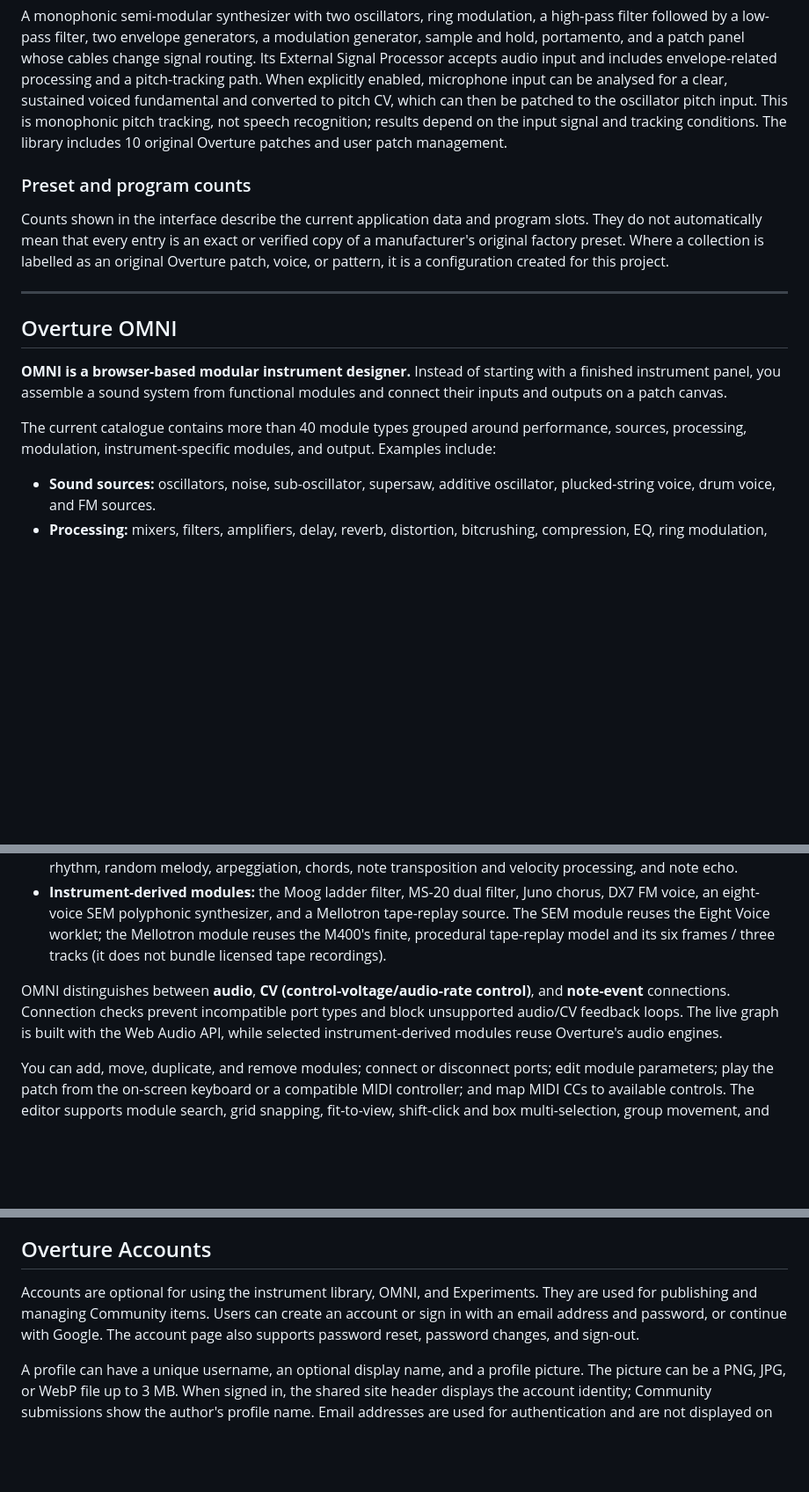
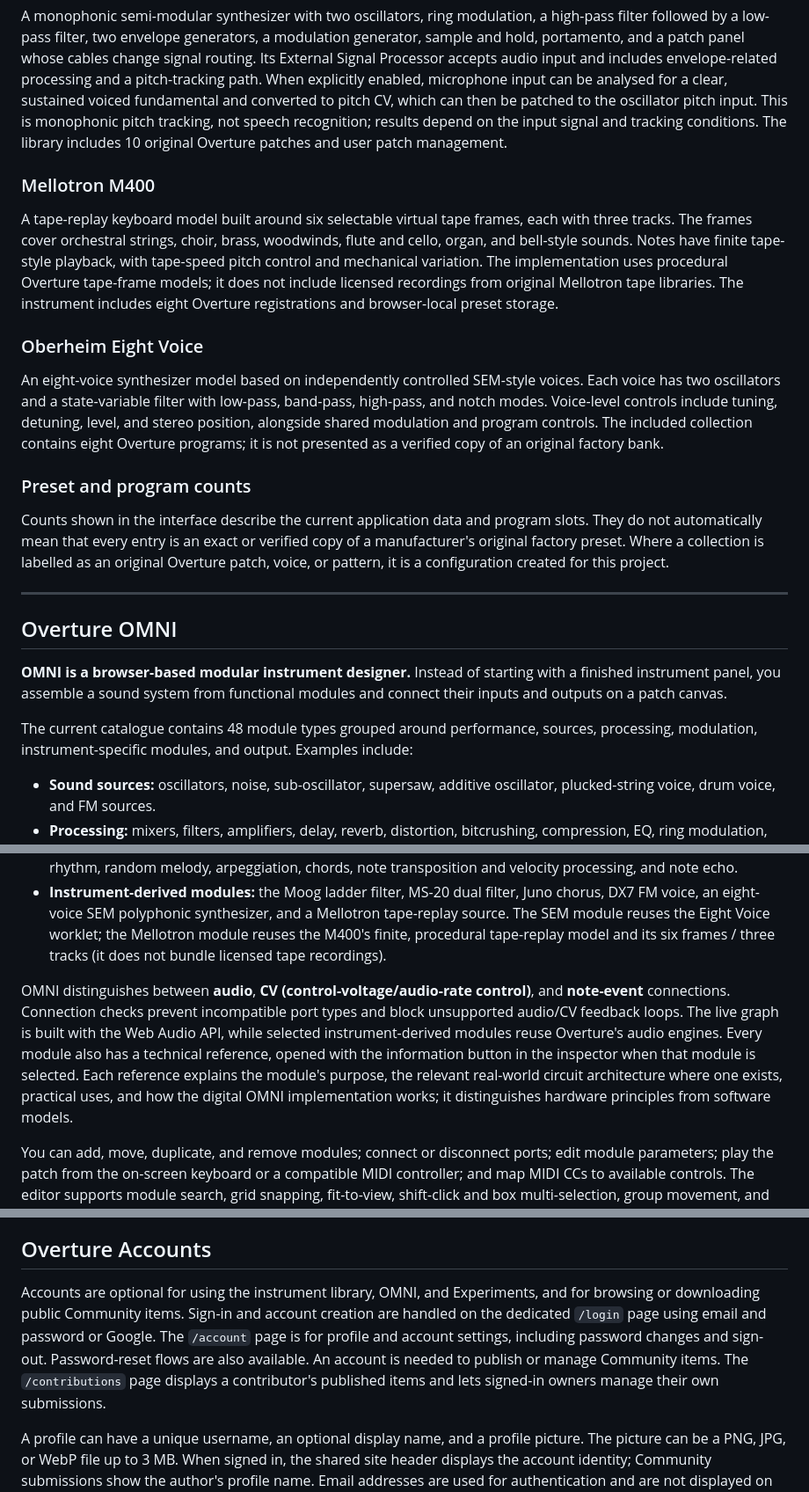
Before and after one commit to ForeverBoundless/Overture-Instruments, a Markdown page: README.md, 3 parts joined by grey strips. Shown at 88% size. GitHub-like rendering; blank space fills up the shorter version.

```diff
--- a/README.md
+++ b/README.md
@@ -75,6 +75,14 @@ A rhythm machine whose percussion is synthesized in real time rather than played
 
 A monophonic semi-modular synthesizer with two oscillators, ring modulation, a high-pass filter followed by a low-pass filter, two envelope generators, a modulation generator, sample and hold, portamento, and a patch panel whose cables change signal routing. Its External Signal Processor accepts audio input and includes envelope-related processing and a pitch-tracking path. When explicitly enabled, microphone input can be analysed for a clear, sustained voiced fundamental and converted to pitch CV, which can then be patched to the oscillator pitch input. This is monophonic pitch tracking, not speech recognition; results depend on the input signal and tracking conditions. The library includes 10 original Overture patches and user patch management.
 
+### Mellotron M400
+
+A tape-replay keyboard model built around six selectable virtual tape frames, each with three tracks. The frames cover orchestral strings, choir, brass, woodwinds, flute and cello, organ, and bell-style sounds. Notes have finite tape-style playback, with tape-speed pitch control and mechanical variation. The implementation uses procedural Overture tape-frame models; it does not include licensed recordings from original Mellotron tape libraries. The instrument includes eight Overture registrations and browser-local preset storage.
+
+### Oberheim Eight Voice
+
+An eight-voice synthesizer model based on independently controlled SEM-style voices. Each voice has two oscillators and a state-variable filter with low-pass, band-pass, high-pass, and notch modes. Voice-level controls include tuning, detuning, level, and stereo position, alongside shared modulation and program controls. The included collection contains eight Overture programs; it is not presented as a verified copy of an original factory bank.
+
 ### Preset and program counts
 
 Counts shown in the interface describe the current application data and program slots. They do not automatically mean that every entry is an exact or verified copy of a manufacturer's original factory preset. Where a collection is labelled as an original Overture patch, voice, or pattern, it is a configuration created for this project.
@@ -85,7 +93,7 @@ Counts shown in the interface describe the current application data and program
 
 **OMNI is a browser-based modular instrument designer.** Instead of starting with a finished instrument panel, you assemble a sound system from functional modules and connect their inputs and outputs on a patch canvas.
 
-The current catalogue contains more than 40 module types grouped around performance, sources, processing, modulation, instrument-specific modules, and output. Examples include:
+The current catalogue contains 48 module types grouped around performance, sources, processing, modulation, instrument-specific modules, and output. Examples include:
 
 - **Sound sources:** oscillators, noise, sub-oscillator, supersaw, additive oscillator, plucked-string voice, drum voice, and FM sources.
 - **Processing:** mixers, filters, amplifiers, delay, reverb, distortion, bitcrushing, compression, EQ, ring modulation, phasing, panning, crossfading, and resonators.
@@ -93,7 +101,7 @@ The current catalogue contains more than 40 module types grouped around performa
 - **Performance and sequencing:** keyboard and MIDI input, step sequencing, clocks and triggers, Euclidean rhythm, random melody, arpeggiation, chords, note transposition and velocity processing, and note echo.
 - **Instrument-derived modules:** the Moog ladder filter, MS-20 dual filter, Juno chorus, DX7 FM voice, an eight-voice SEM polyphonic synthesizer, and a Mellotron tape-replay source. The SEM module reuses the Eight Voice worklet; the Mellotron module reuses the M400's finite, procedural tape-replay model and its six frames / three tracks (it does not bundle licensed tape recordings).
 
-OMNI distinguishes between **audio**, **CV (control-voltage/audio-rate control)**, and **note-event** connections. Connection checks prevent incompatible port types and block unsupported audio/CV feedback loops. The live graph is built with the Web Audio API, while selected instrument-derived modules reuse Overture's audio engines.
+OMNI distinguishes between **audio**, **CV (control-voltage/audio-rate control)**, and **note-event** connections. Connection checks prevent incompatible port types and block unsupported audio/CV feedback loops. The live graph is built with the Web Audio API, while selected instrument-derived modules reuse Overture's audio engines. Every module also has a technical reference, opened with the information button in the inspector when that module is selected. Each reference explains the module's purpose, the relevant real-world circuit architecture where one exists, practical uses, and how the digital OMNI implementation works; it distinguishes hardware principles from software models.
 
 You can add, move, duplicate, and remove modules; connect or disconnect ports; edit module parameters; play the patch from the on-screen keyboard or a compatible MIDI controller; and map MIDI CCs to available controls. The editor supports module search, grid snapping, fit-to-view, shift-click and box multi-selection, group movement, and copy/paste of selected modules with their internal connections.
 
@@ -140,7 +148,7 @@ Community data and preview uploads use Supabase. See [the Supabase setup guide](
 
 ## Overture Accounts
 
-Accounts are optional for using the instrument library, OMNI, and Experiments. They are used for publishing and managing Community items. Users can create an account or sign in with an email address and password, or continue with Google. The account page also supports password reset, password changes, and sign-out.
+Accounts are optional for using the instrument library, OMNI, and Experiments, and for browsing or downloading public Community items. Sign-in and account creation are handled on the dedicated `/login` page using email and password or Google. The `/account` page is for profile and account settings, including password changes and sign-out. Password-reset flows are also available. An account is needed to publish or manage Community items. The `/contributions` page displays a contributor's published items and lets signed-in owners manage their own submissions.
 
 A profile can have a unique username, an optional display name, and a profile picture. The picture can be a PNG, JPG, or WebP file up to 3 MB. When signed in, the shared site header displays the account identity; Community submissions show the author's profile name. Email addresses are used for authentication and are not displayed on public profiles or Community items.
 
```
Also changed, not shown: other parts of README.md (+7 -7 lines).
